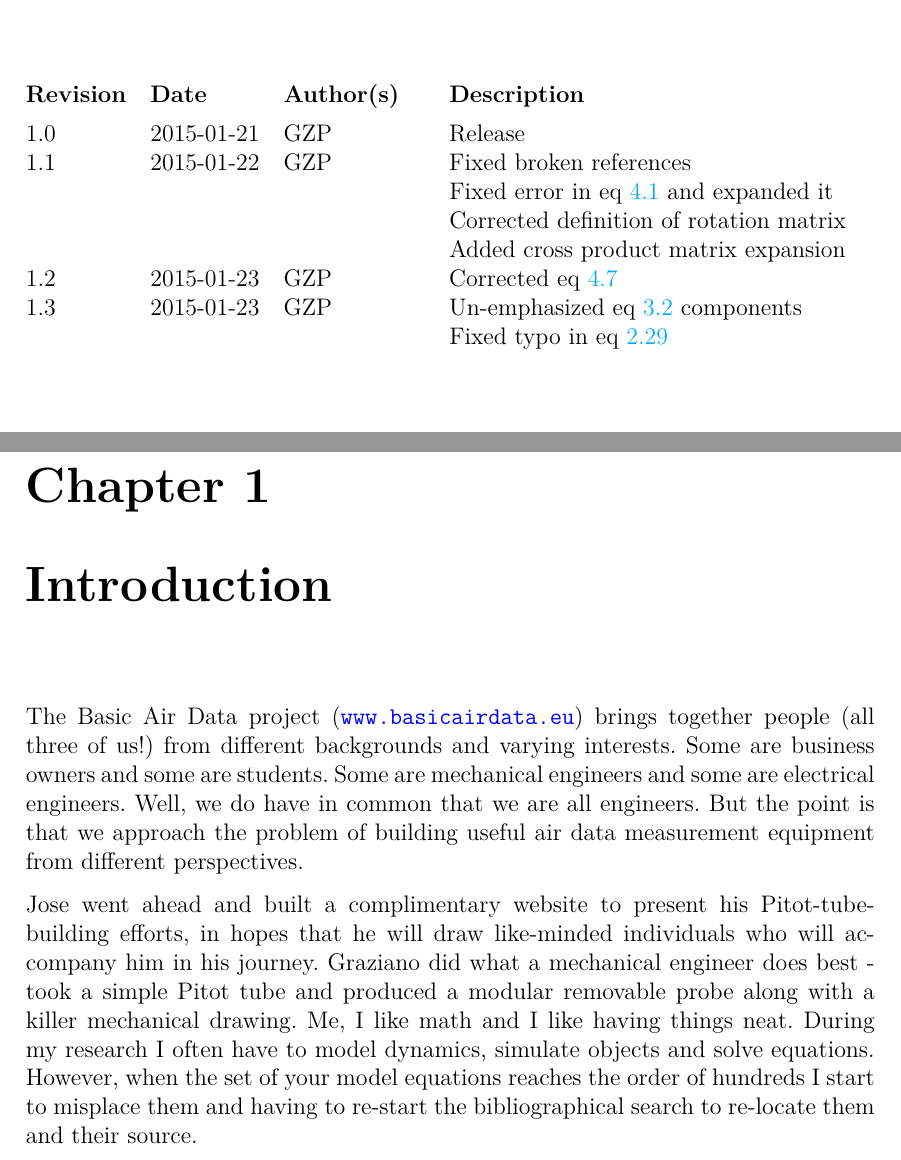
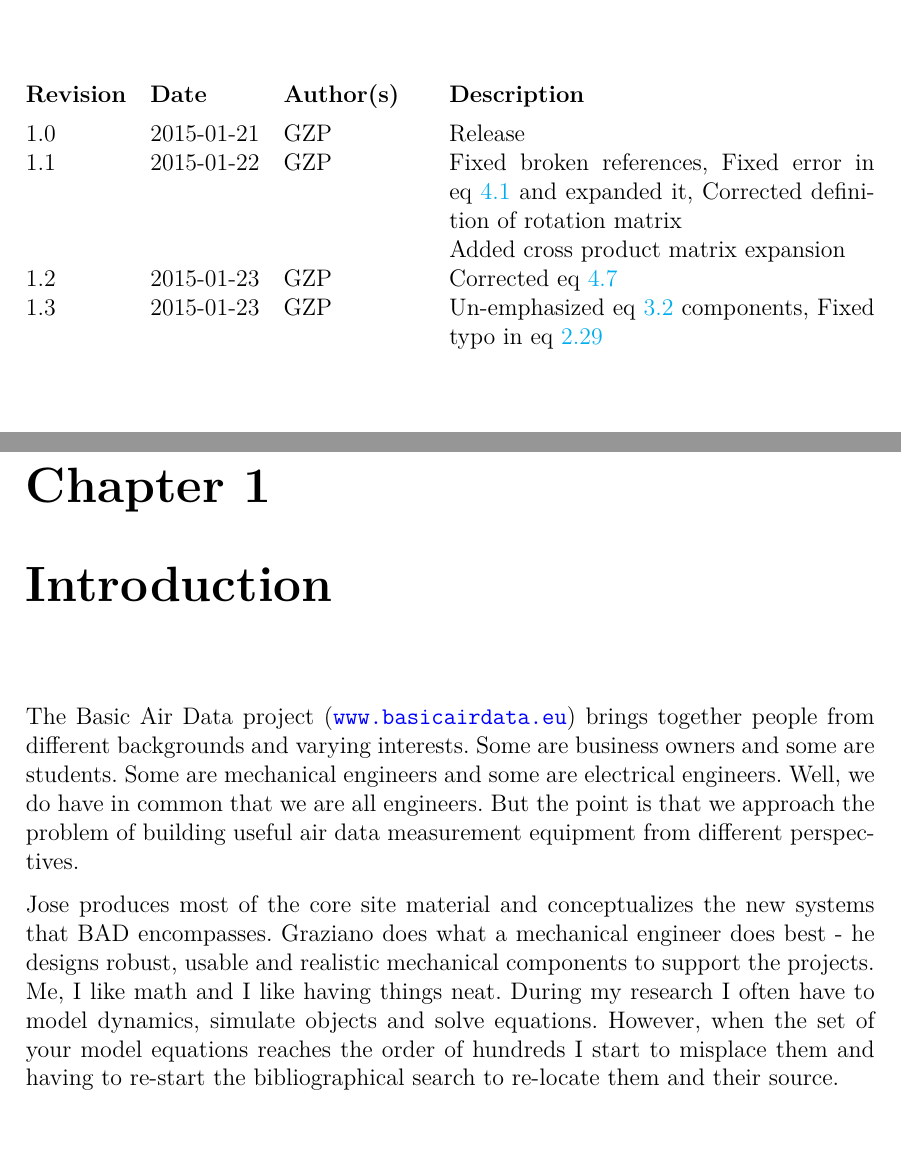
Before and after one commit to Georacer/uav-modeling, a LaTeX thesis (preamble.tex, which reads BADintro.tex): two parts of pages 5 and 6 of 33, joined at a grey line, cut so that both start at the same text. Compiled offline with pdfLaTeX.

Commit message:
Small updates in Intro and versioning

```diff
--- a/BADintro.tex
+++ b/BADintro.tex
@@ -1,7 +1,7 @@
 \chapter{Introduction}
 
-The Basic Air Data project (\url{www.basicairdata.eu}) brings together people (all three of us!) from different backgrounds and varying interests. Some are business owners and some are students. Some are mechanical engineers and some are electrical engineers. Well, we do have in common that we are all engineers. But the point is that we approach the problem of building useful air data measurement equipment from different perspectives.
+The Basic Air Data project (\url{www.basicairdata.eu}) brings together people from different backgrounds and varying interests. Some are business owners and some are students. Some are mechanical engineers and some are electrical engineers. Well, we do have in common that we are all engineers. But the point is that we approach the problem of building useful air data measurement equipment from different perspectives.
 
-Jose went ahead and built a complimentary website to present his Pitot-tube-building efforts, in hopes that he will draw like-minded individuals who will accompany him in his journey. Graziano did what a mechanical engineer does best - took a simple Pitot tube and produced a modular removable probe along with a killer mechanical drawing. Me, I like math and I like having things neat. During my research I often have to model dynamics, simulate objects and solve equations. However, when the set of your model equations reaches the order of hundreds I start to misplace them and having to re-start the bibliographical search to re-locate them and their source.
+Jose produces most of the core site material and conceptualizes the new systems that BAD encompasses. Graziano does what a mechanical engineer does best - he designs robust, usable and realistic mechanical components to support the projects. Me, I like math and I like having things neat. During my research I often have to model dynamics, simulate objects and solve equations. However, when the set of your model equations reaches the order of hundreds I start to misplace them and having to re-start the bibliographical search to re-locate them and their source.
 
 This document is the answer to my need to have all my aircraft equations and UAV-related models in one place, with reliable literature to support them. I has already been useful to me as a reference and as a quick source of models for my colleagues, and I hope you will find it equally useful.
```
Also changed, not shown: changelog.tex (+2 -5 lines).
